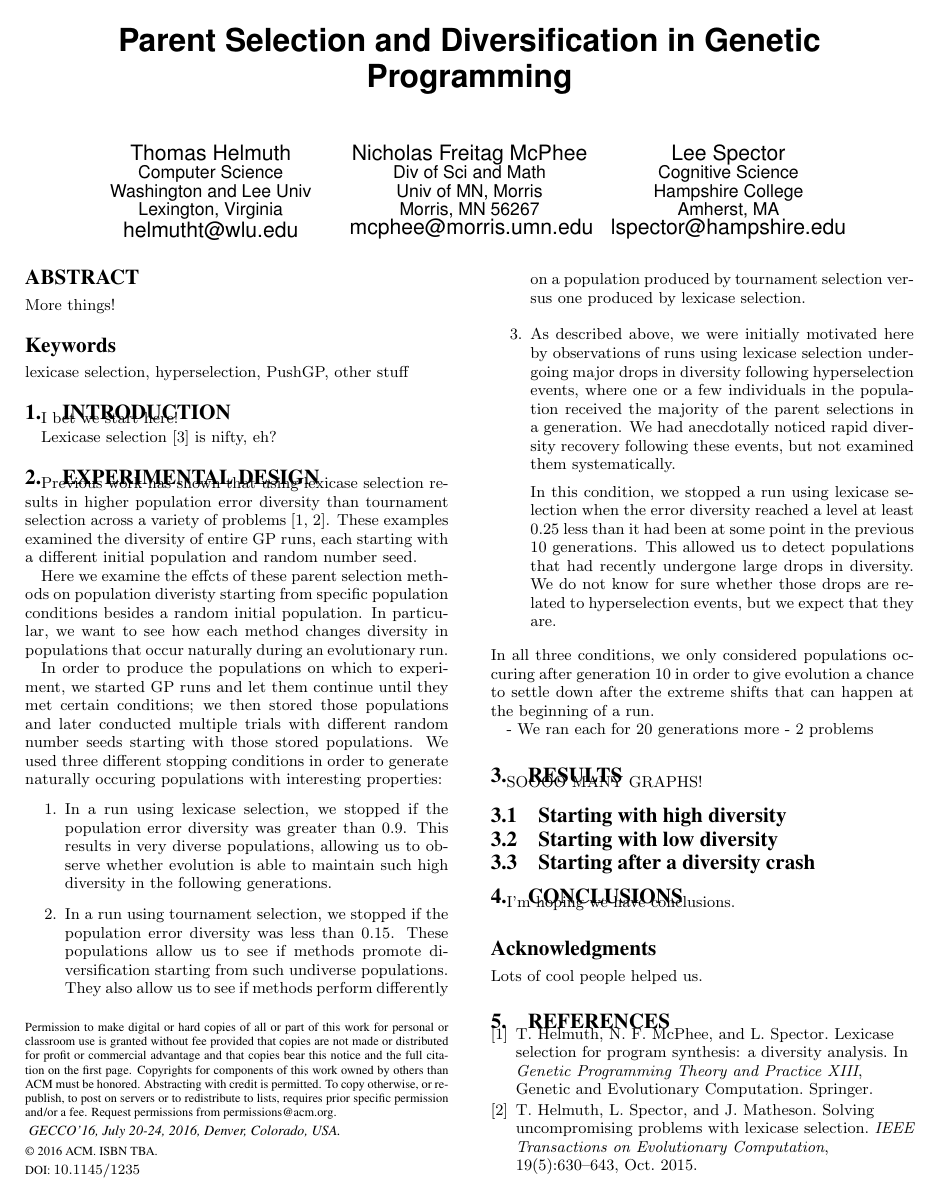
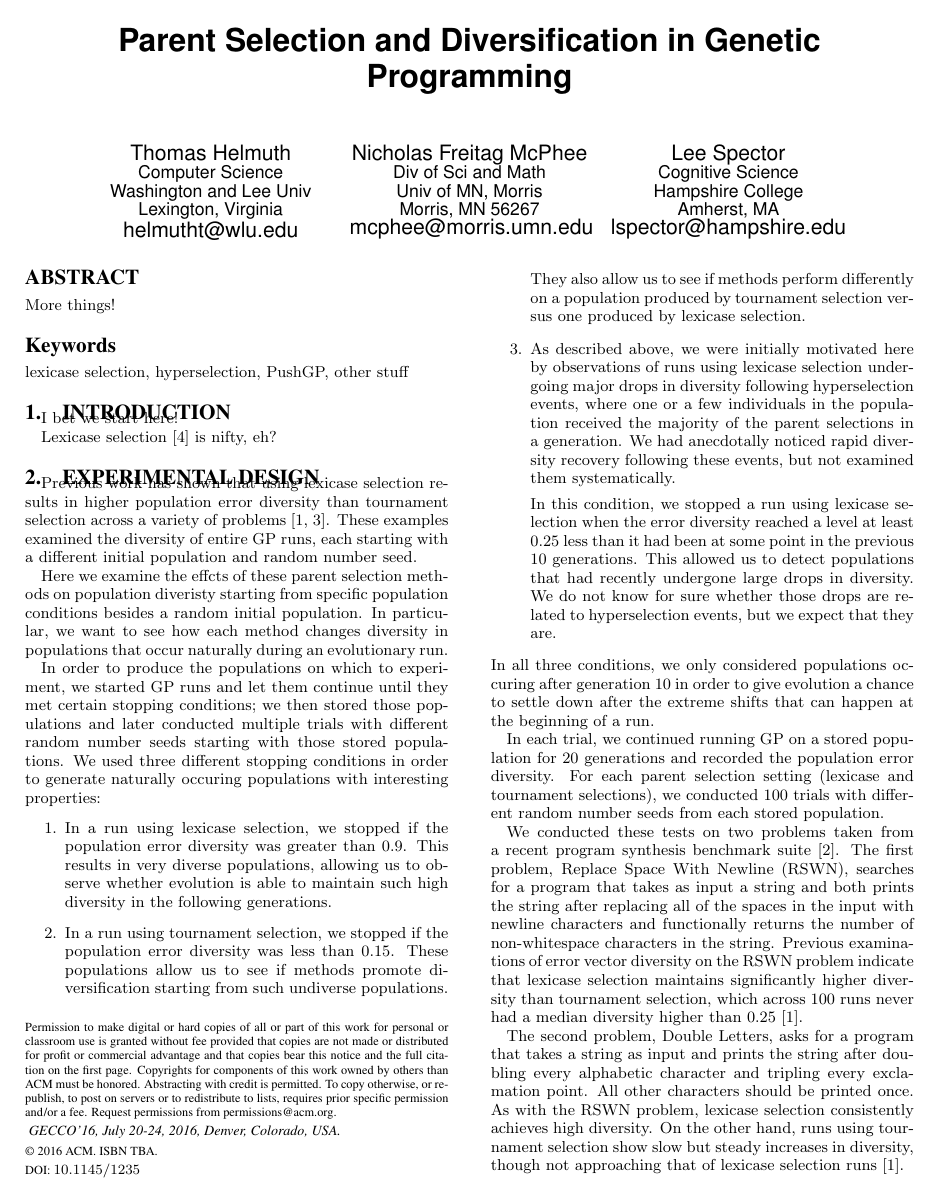
Before and after one commit to NicMcPhee/Lexicase-diversity-recovery-GECCO-2016, a LaTeX paper (paper/lexicase_recovery.tex): page 1 of 5. Compiled offline with pdfLaTeX.

Commit message:
Finished first draft of most of Experimental Results section

```diff
--- a/paper/lexicase_recovery.tex
+++ b/paper/lexicase_recovery.tex
@@ -156,7 +156,7 @@ Previous work has shown that using lexicase selection results in higher populati
 
 Here we examine the effcts of these parent selection methods on population diveristy starting from specific population conditions besides a random initial population. In particular, we want to see how each method changes diversity in populations that occur naturally during an evolutionary run.
 
-In order to produce the populations on which to experiment, we started GP runs and let them continue until they met certain conditions; we then stored those populations and later conducted multiple trials with different random number seeds starting with those stored populations. We used three different stopping conditions in order to generate naturally occuring populations with interesting properties:
+In order to produce the populations on which to experiment, we started GP runs and let them continue until they met certain stopping conditions; we then stored those populations and later conducted multiple trials with different random number seeds starting with those stored populations. We used three different stopping conditions in order to generate naturally occuring populations with interesting properties:
 \begin{enumerate}
 \item
 In a run using lexicase selection, we stopped if the population error diversity was greater than 0.9. This results in very diverse populations, allowing us to observe whether evolution is able to maintain such high diversity in the following generations.
@@ -172,8 +172,14 @@ In this condition, we stopped a run using lexicase selection when the error dive
 \end{enumerate}
 In all three conditions, we only considered populations occuring after generation 10 in order to give evolution a chance to settle down after the extreme shifts that can happen at the beginning of a run.
 
-- We ran each for 20 generations more
-- 2 problems
+In each trial, we continued running GP on a stored population for 20 generations and recorded the population error diversity. For each parent selection setting (lexicase and tournament selections), we conducted 100 trials with different random number seeds from each stored population.
+
+We conducted these tests on two problems taken from a recent program synthesis benchmark suite \cite{Helmuth:2015:GECCO}. The first problem, Replace Space With Newline (RSWN), searches for a program that takes as input a string and both prints the string after replacing all of the spaces in the input with newline characters and functionally returns the number of non-whitespace characters in the string. Previous examinations of error vector diversity on the RSWN problem indicate that lexicase selection maintains significantly higher diversity than tournament selection, which across 100 runs never had a median diversity higher than 0.25 \cite{Helmuth:2015:GPTP}.
+
+The second problem, Double Letters, asks for a program that takes a string as input and prints the string after doubling every alphabetic character and tripling every exclamation point. All other characters should be printed once. As with the RSWN problem, lexicase selection consistently achieves high diversity. On the other hand, runs using tournament selection show slow but steady increases in diversity, though not approaching that of lexicase selection runs \cite{Helmuth:2015:GPTP}.
+
+
+GP parameters, etc.
 
 
 \section{Results}
```
Also changed, not shown: paper/lexicase_recovery.pdf.
